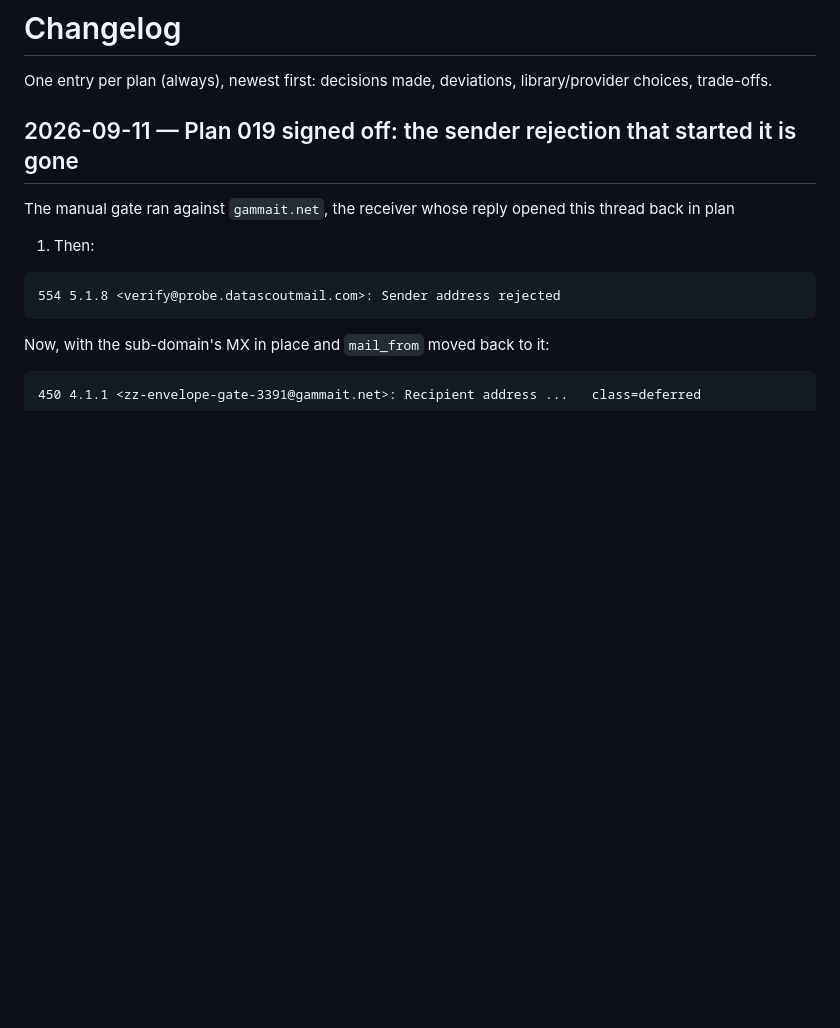
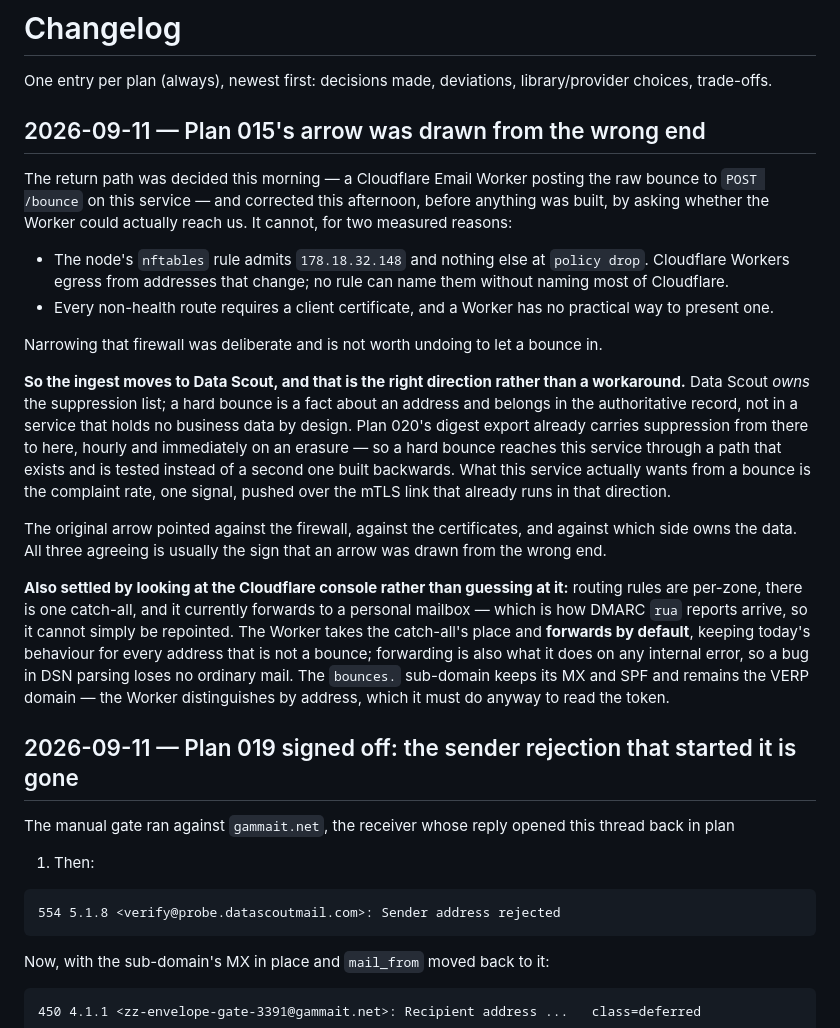
Before and after one commit to arapan-gabriel/email-verifier, a Markdown page: docs/08-decisions/changelog.md, the part around the change. GitHub-like rendering; blank space fills up the shorter version.

Commit message:
docs(015): the bounce ingest belongs to Data Scout, not here
The return path was decided this morning — an Email Worker posting the raw
bounce to POST /bounce on this service — and corrected this afternoon, before
anything was built, by asking whether the Worker could actually reach us. It
cannot, for two measured reasons: the node's nftables rule admits the Pi and
nothing else at policy drop, and Cloudflare Workers egress from addresses that
change; and every non-health route requires a client certificate a Worker
cannot present. Narrowing that firewall was deliberate and is not worth undoing
to let a bounce in.

So the ingest moves to Data Scout, which is the right direction rather than a
workaround. Data Scout owns the suppression list; a hard bounce is a fact about
an address and belongs in the authoritative record, not in a service that holds
no business data by design. Plan 020's digest export already carries
suppression from there to here, so a hard bounce arrives through a path that
exists and is tested instead of a second one built backwards. What this service
wants from a bounce is the complaint rate — one signal, over the mTLS link that
already runs in that direction.

The original arrow pointed against the firewall, against the certificates, and
against which side owns the data. All three agreeing is usually the sign that an
arrow was drawn from the wrong end.

Also settled by reading the Cloudflare console rather than guessing: routing
rules are per-zone, there is one catch-all, and it forwards to a personal
mailbox — which is how DMARC rua reports arrive, so it cannot simply be
repointed. The Worker takes its place and forwards by default, including on any
internal error, so a bug in DSN parsing loses no ordinary mail.

Co-Authored-By: Claude Opus 5 (1M context) <noreply@anthropic.com>
Claude-Session: https://claude.ai/code/session_01UvwpC2rrd1c5kRL1fjCsb5

```diff
--- a/docs/08-decisions/changelog.md
+++ b/docs/08-decisions/changelog.md
@@ -2,6 +2,38 @@
 
 One entry per plan (always), newest first: decisions made, deviations, library/provider choices,
 trade-offs.
+
+## 2026-09-11 — Plan 015's arrow was drawn from the wrong end
+
+The return path was decided this morning — a Cloudflare Email Worker posting the raw bounce to
+`POST /bounce` on this service — and corrected this afternoon, before anything was built, by asking
+whether the Worker could actually reach us. It cannot, for two measured reasons:
+
+- The node's `nftables` rule admits `178.18.32.148` and nothing else at `policy drop`. Cloudflare
+  Workers egress from addresses that change; no rule can name them without naming most of Cloudflare.
+- Every non-health route requires a client certificate, and a Worker has no practical way to present
+  one.
+
+Narrowing that firewall was deliberate and is not worth undoing to let a bounce in.
+
+**So the ingest moves to Data Scout, and that is the right direction rather than a workaround.** Data
+Scout *owns* the suppression list; a hard bounce is a fact about an address and belongs in the
+authoritative record, not in a service that holds no business data by design. Plan 020's digest
+export already carries suppression from there to here, hourly and immediately on an erasure — so a
+hard bounce reaches this service through a path that exists and is tested instead of a second one
+built backwards. What this service actually wants from a bounce is the complaint rate, one signal,
+pushed over the mTLS link that already runs in that direction.
+
+The original arrow pointed against the firewall, against the certificates, and against which side
+owns the data. All three agreeing is usually the sign that an arrow was drawn from the wrong end.
+
+**Also settled by looking at the Cloudflare console rather than guessing at it:** routing rules are
+per-zone, there is one catch-all, and it currently forwards to a personal mailbox — which is how
+DMARC `rua` reports arrive, so it cannot simply be repointed. The Worker takes the catch-all's place
+and **forwards by default**, keeping today's behaviour for every address that is not a bounce;
+forwarding is also what it does on any internal error, so a bug in DSN parsing loses no ordinary
+mail. The `bounces.` sub-domain keeps its MX and SPF and remains the VERP domain — the Worker
+distinguishes by address, which it must do anyway to read the token.
 
 ## 2026-09-11 — Plan 019 signed off: the sender rejection that started it is gone
 
```
Also changed, not shown: 1 other file.
